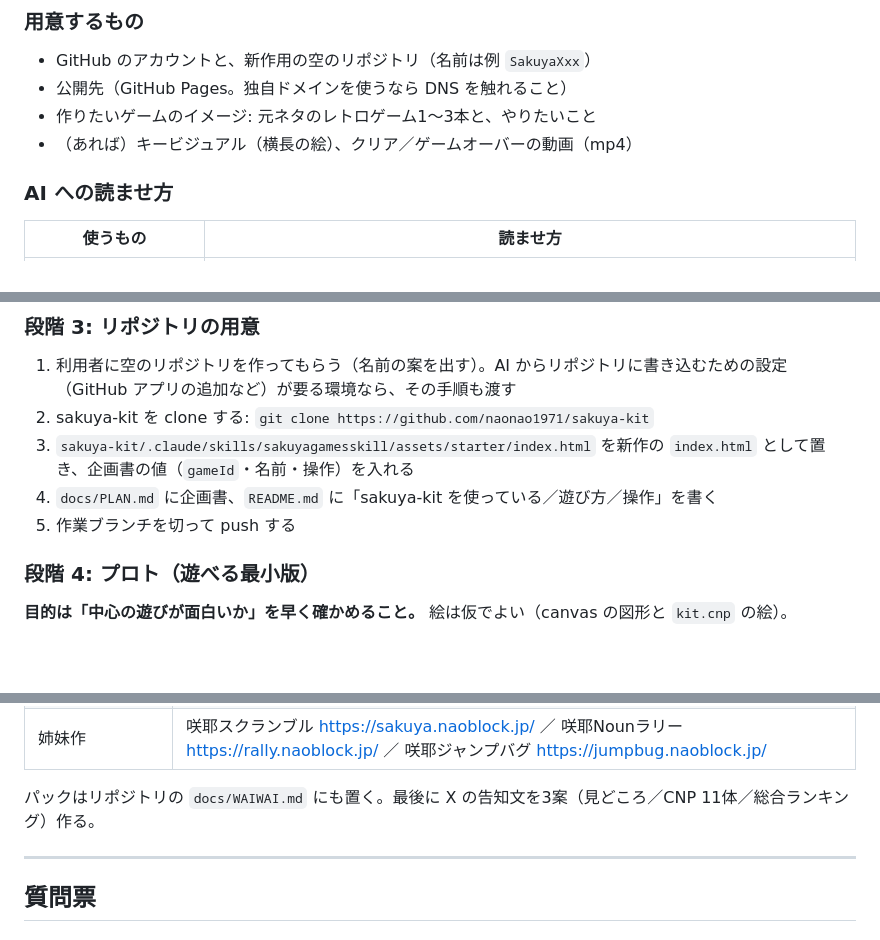
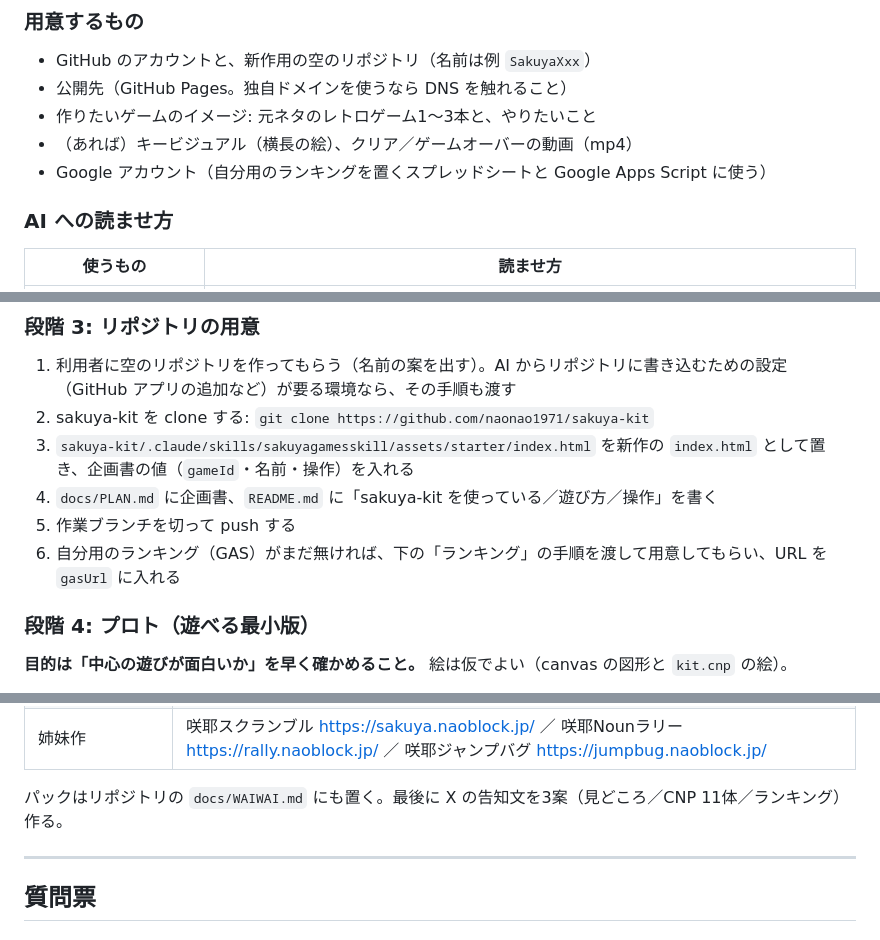
Before and after one commit to naonao1971/sakuya-kit, a Markdown page: docs/GAME-GUIDE.md, 3 parts joined by grey strips. Drawn GitHub-style; blank space fills up the shorter version.

```diff
--- a/docs/GAME-GUIDE.md
+++ b/docs/GAME-GUIDE.md
@@ -13,6 +13,7 @@
 - 公開先（GitHub Pages。独自ドメインを使うなら DNS を触れること）
 - 作りたいゲームのイメージ: 元ネタのレトロゲーム1〜3本と、やりたいこと
 - （あれば）キービジュアル（横長の絵）、クリア／ゲームオーバーの動画（mp4）
+- Google アカウント（自分用のランキングを置くスプレッドシートと Google Apps Script に使う）
 
 ### AI への読ませ方
 
@@ -72,6 +74,7 @@
 3. `sakuya-kit/.claude/skills/sakuyagamesskill/assets/starter/index.html` を新作の `index.html` として置き、企画書の値（`gameId`・名前・操作）を入れる
 4. `docs/PLAN.md` に企画書、`README.md` に「sakuya-kit を使っている／遊び方／操作」を書く
 5. 作業ブランチを切って push する
+6. 自分用のランキング（GAS）がまだ無ければ、下の「ランキング」の手順を渡して用意してもらい、URL を `gasUrl` に入れる
 
 ### 段階 4: プロト（遊べる最小版）
 
@@ -138,7 +141,7 @@
 | 作者 | 利用者の名前と X の ID |
 | 姉妹作 | 咲耶スクランブル https://sakuya.naoblock.jp/ ／ 咲耶Nounラリー https://rally.naoblock.jp/ ／ 咲耶ジャンプバグ https://jumpbug.naoblock.jp/ |
 
-パックはリポジトリの `docs/WAIWAI.md` にも置く。最後に X の告知文を3案（見どころ／CNP 11体／総合ランキング）作る。
+パックはリポジトリの `docs/WAIWAI.md` にも置く。最後に X の告知文を3案（見どころ／CNP 11体／ランキング）作る。
 
 ---
 
```
Also changed, not shown: other parts of docs/GAME-GUIDE.md (+31 -17 lines).
